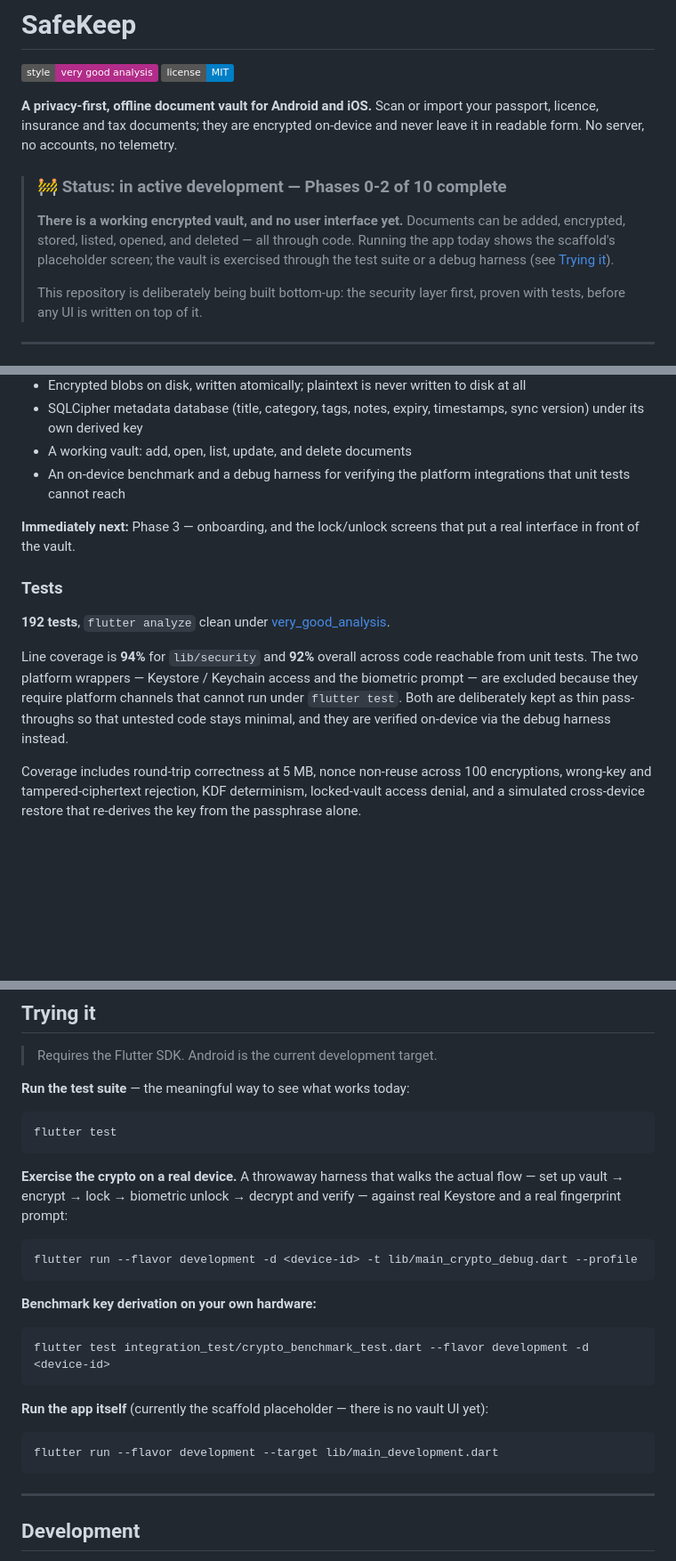
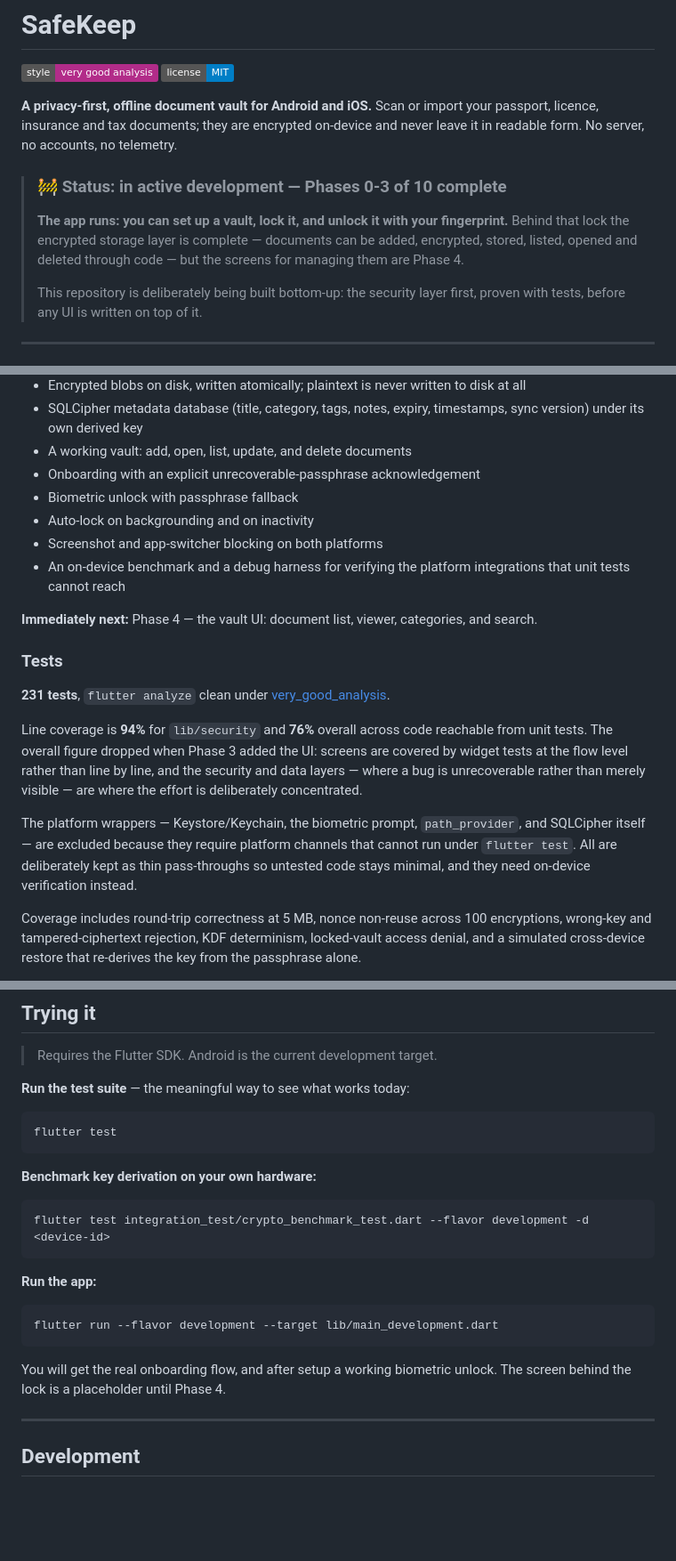
Before and after one commit to Ajay2903/SafeKeep, a Markdown page: README.md, 3 parts joined by grey strips. Shown at 89% size. GitHub-like rendering; badges without logos; blank space fills up the shorter version.

Commit message:
Update status docs for Phase 3
Phases 0-3 complete, Phase 4 next. Test count 192 -> 231, coverage
re-measured rather than carried over.

Overall line coverage drops from 92% to 76% now that the UI exists.
Stated plainly rather than quietly: screens are covered by widget tests
at the flow level rather than line by line, and the effort stays
concentrated on the security and data layers, where a bug is
unrecoverable rather than merely visible.

Removed the crypto debug harness from the instructions — the real
onboarding and unlock screens replace it, and its files are gone.

````diff
--- a/README.md
+++ b/README.md
@@ -8,13 +8,13 @@ import your passport, licence, insurance and tax documents; they are
 encrypted on-device and never leave it in readable form. No server, no
 accounts, no telemetry.
 
-> ### 🚧 Status: in active development — Phases 0-2 of 10 complete
+> ### 🚧 Status: in active development — Phases 0-3 of 10 complete
 >
-> **There is a working encrypted vault, and no user interface yet.**
-> Documents can be added, encrypted, stored, listed, opened, and deleted
-> — all through code. Running the app today shows the scaffold's
-> placeholder screen; the vault is exercised through the test suite or a
-> debug harness (see [Trying it](#trying-it)).
+> **The app runs: you can set up a vault, lock it, and unlock it with
+> your fingerprint.** Behind that lock the encrypted storage layer is
+> complete — documents can be added, encrypted, stored, listed, opened
+> and deleted through code — but the screens for managing them are
+> Phase 4.
 >
 > This repository is deliberately being built bottom-up: the security
 > layer first, proven with tests, before any UI is written on top of it.
@@ -173,23 +173,33 @@ rejected rather than silently accepted.
 - SQLCipher metadata database (title, category, tags, notes, expiry,
   timestamps, sync version) under its own derived key
 - A working vault: add, open, list, update, and delete documents
+- Onboarding with an explicit unrecoverable-passphrase acknowledgement
+- Biometric unlock with passphrase fallback
+- Auto-lock on backgrounding and on inactivity
+- Screenshot and app-switcher blocking on both platforms
 - An on-device benchmark and a debug harness for verifying the platform
   integrations that unit tests cannot reach
 
-**Immediately next:** Phase 3 — onboarding, and the lock/unlock screens
-that put a real interface in front of the vault.
+**Immediately next:** Phase 4 — the vault UI: document list, viewer,
+categories, and search.
 
 ### Tests
 
-**192 tests**, `flutter analyze` clean under
+**231 tests**, `flutter analyze` clean under
 [very_good_analysis][very_good_analysis_link].
 
-Line coverage is **94%** for `lib/security` and **92%** overall across
-code reachable from unit tests. The two platform wrappers — Keystore /
-Keychain access and the biometric prompt — are excluded because they
-require platform channels that cannot run under `flutter test`. Both are
-deliberately kept as thin pass-throughs so that untested code stays
-minimal, and they are verified on-device via the debug harness instead.
+Line coverage is **94%** for `lib/security` and **76%** overall across
+code reachable from unit tests. The overall figure dropped when
+Phase 3 added the UI: screens are covered by widget tests at the flow
+level rather than line by line, and the security and data layers — where
+a bug is unrecoverable rather than merely visible — are where the effort
+is deliberately concentrated.
+
+The platform wrappers — Keystore/Keychain, the biometric prompt,
+`path_provider`, and SQLCipher itself — are excluded because they require
+platform channels that cannot run under `flutter test`. All are
+deliberately kept as thin pass-throughs so untested code stays minimal,
+and they need on-device verification instead.
 
 Coverage includes round-trip correctness at 5 MB, nonce non-reuse across
 100 encryptions, wrong-key and tampered-ciphertext rejection, KDF
@@ -214,26 +224,21 @@ blob is rejected, and that opening returns the exact original bytes.
 flutter test
 ```
 
-**Exercise the crypto on a real device.** A throwaway harness that walks
-the actual flow — set up vault → encrypt → lock → biometric unlock →
-decrypt and verify — against real Keystore and a real fingerprint prompt:
-
-```sh
-flutter run --flavor development -d <device-id> -t lib/main_crypto_debug.dart --profile
-```
-
 **Benchmark key derivation on your own hardware:**
 
 ```sh
 flutter test integration_test/crypto_benchmark_test.dart --flavor development -d <device-id>
 ```
 
-**Run the app itself** (currently the scaffold placeholder — there is no
-vault UI yet):
+**Run the app:**
 
 ```sh
 flutter run --flavor development --target lib/main_development.dart
 ```
+
+You will get the real onboarding flow, and after setup a working
+biometric unlock. The screen behind the lock is a placeholder until
+Phase 4.
 
 ---
 
````
Also changed, not shown: other parts of README.md (+3 -3 lines).
